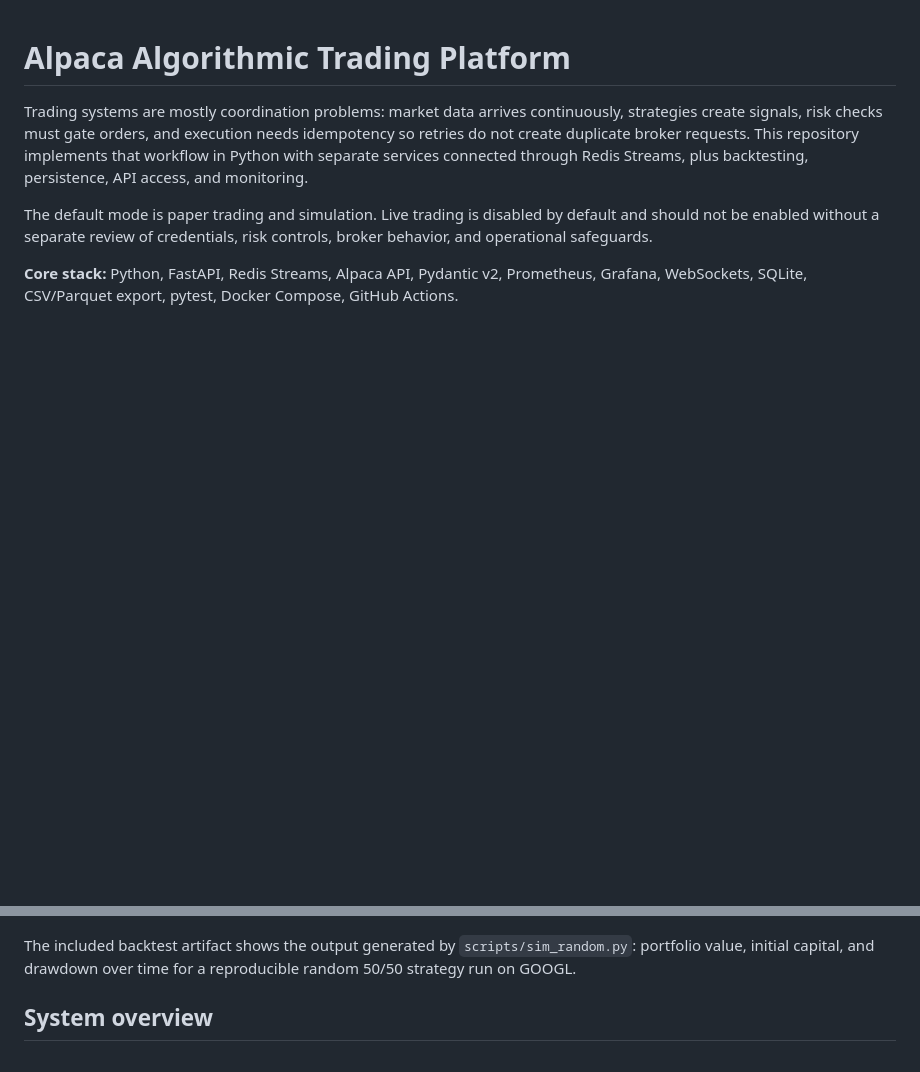
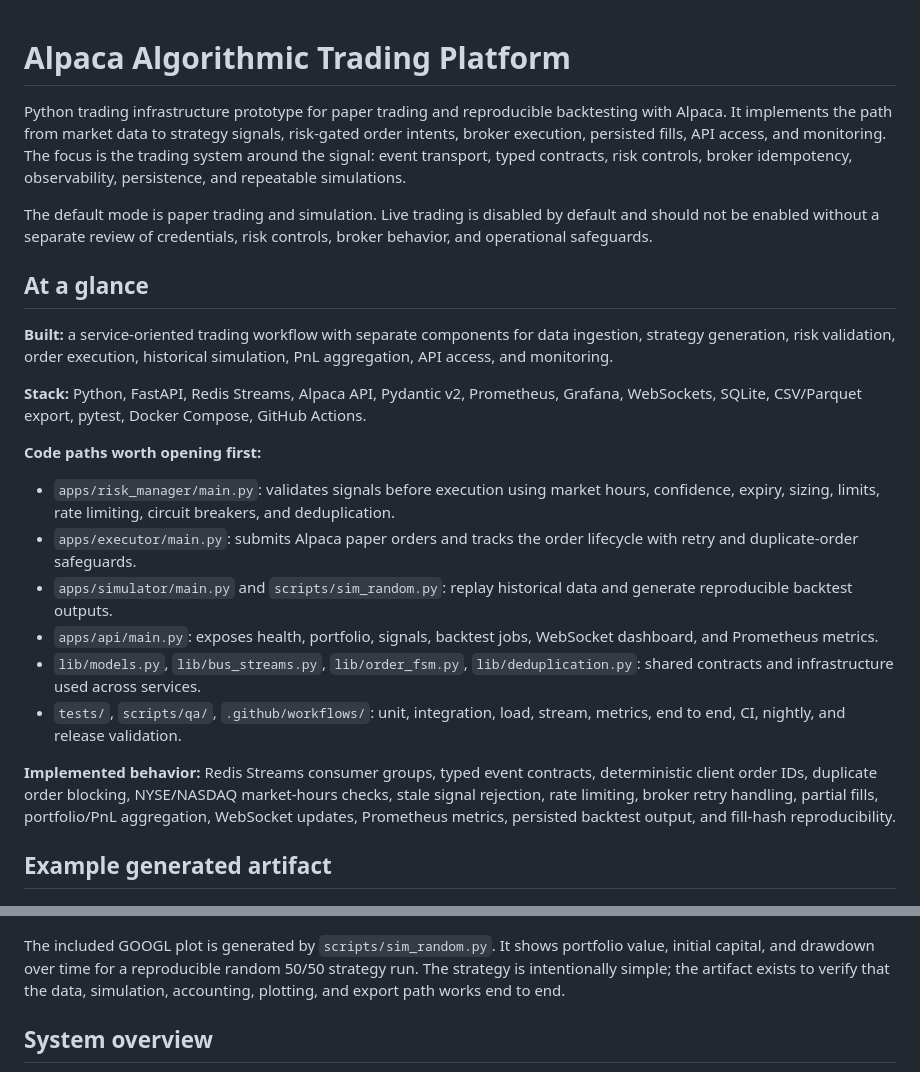
Before and after one commit to gbibbo/alpaca, a Markdown page: README.md, 2 parts joined by grey strips. Rendered like a GitHub page; blank space fills up the shorter version.

```diff
--- a/README.md
+++ b/README.md
@@ -1,14 +1,31 @@
 # Alpaca Algorithmic Trading Platform
 
-Trading systems are mostly coordination problems: market data arrives continuously, strategies create signals, risk checks must gate orders, and execution needs idempotency so retries do not create duplicate broker requests. This repository implements that workflow in Python with separate services connected through Redis Streams, plus backtesting, persistence, API access, and monitoring.
+Python trading infrastructure prototype for paper trading and reproducible backtesting with Alpaca. It implements the path from market data to strategy signals, risk-gated order intents, broker execution, persisted fills, API access, and monitoring. The focus is the trading system around the signal: event transport, typed contracts, risk controls, broker idempotency, observability, persistence, and repeatable simulations.
 
 The default mode is paper trading and simulation. Live trading is disabled by default and should not be enabled without a separate review of credentials, risk controls, broker behavior, and operational safeguards.
 
-**Core stack:** Python, FastAPI, Redis Streams, Alpaca API, Pydantic v2, Prometheus, Grafana, WebSockets, SQLite, CSV/Parquet export, pytest, Docker Compose, GitHub Actions.
+## At a glance
+
+**Built:** a service-oriented trading workflow with separate components for data ingestion, strategy generation, risk validation, order execution, historical simulation, PnL aggregation, API access, and monitoring.
+
+**Stack:** Python, FastAPI, Redis Streams, Alpaca API, Pydantic v2, Prometheus, Grafana, WebSockets, SQLite, CSV/Parquet export, pytest, Docker Compose, GitHub Actions.
+
+**Code paths worth opening first:**
+
+- `apps/risk_manager/main.py`: validates signals before execution using market hours, confidence, expiry, sizing, limits, rate limiting, circuit breakers, and deduplication.
+- `apps/executor/main.py`: submits Alpaca paper orders and tracks the order lifecycle with retry and duplicate-order safeguards.
+- `apps/simulator/main.py` and `scripts/sim_random.py`: replay historical data and generate reproducible backtest outputs.
+- `apps/api/main.py`: exposes health, portfolio, signals, backtest jobs, WebSocket dashboard, and Prometheus metrics.
+- `lib/models.py`, `lib/bus_streams.py`, `lib/order_fsm.py`, `lib/deduplication.py`: shared contracts and infrastructure used across services.
+- `tests/`, `scripts/qa/`, `.github/workflows/`: unit, integration, load, stream, metrics, end to end, CI, nightly, and release validation.
+
+**Implemented behavior:** Redis Streams consumer groups, typed event contracts, deterministic client order IDs, duplicate order blocking, NYSE/NASDAQ market-hours checks, stale signal rejection, rate limiting, broker retry handling, partial fills, portfolio/PnL aggregation, WebSocket updates, Prometheus metrics, persisted backtest output, and fill-hash reproducibility.
+
+## Example generated artifact
 
 ![GOOGL backtest results](out/GOOGL.png)
 
-The included backtest artifact shows the output generated by `scripts/sim_random.py`: portfolio value, initial capital, and drawdown over time for a reproducible random 50/50 strategy run on GOOGL.
+The included GOOGL plot is generated by `scripts/sim_random.py`. It shows portfolio value, initial capital, and drawdown over time for a reproducible random 50/50 strategy run. The strategy is intentionally simple; the artifact exists to verify that the data, simulation, accounting, plotting, and export path works end to end.
 
 ## System overview
 
```
